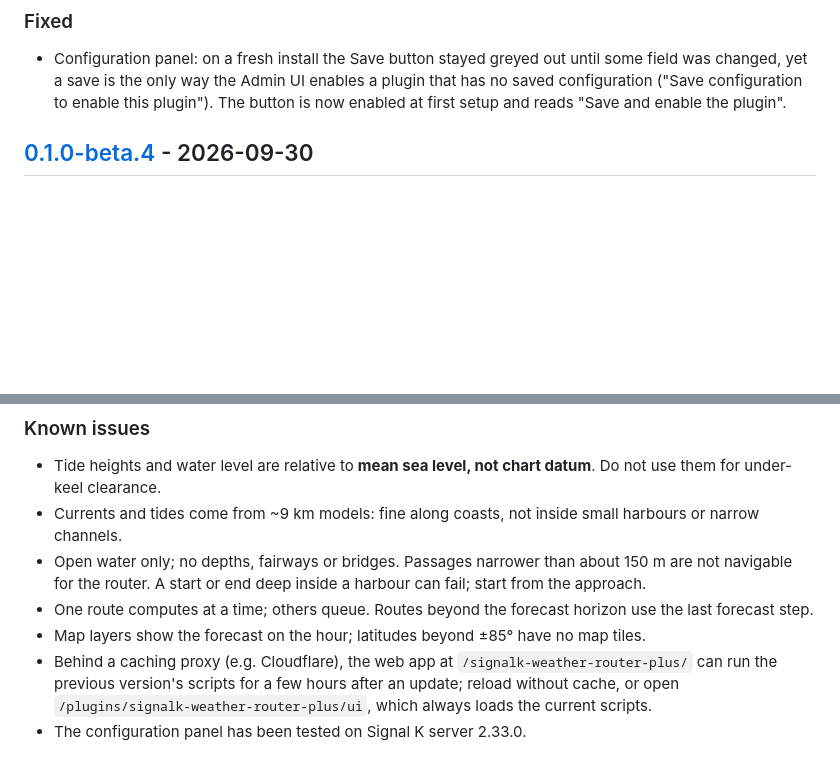
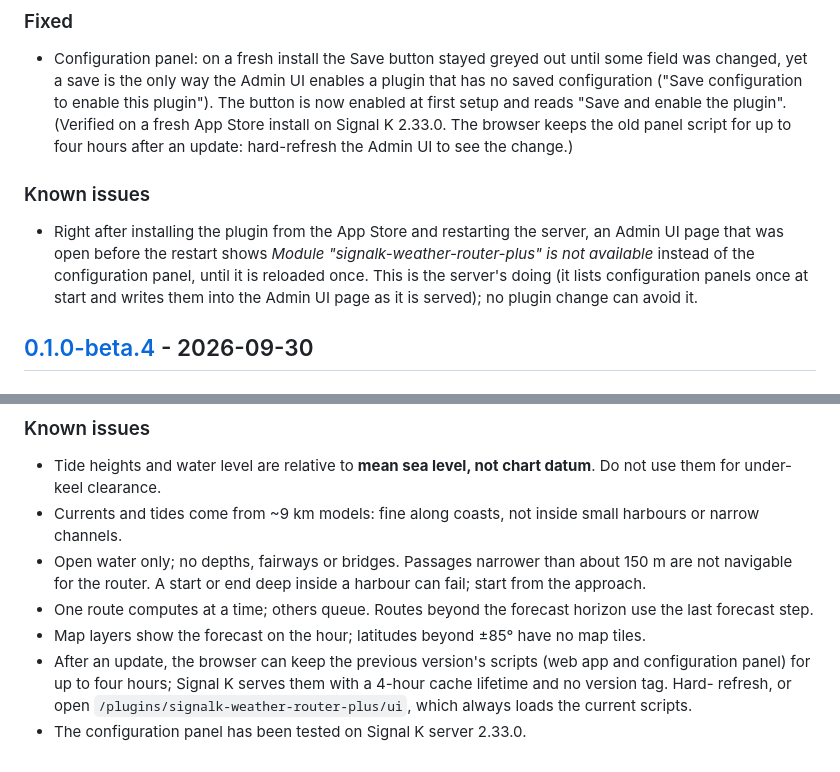
Before and after one commit to SCarns/signalk-weather-router-plus, a Markdown page: CHANGELOG.md, 2 parts joined by grey strips. Rendered like a GitHub page; blank space fills up the shorter version.

```diff
--- a/CHANGELOG.md
+++ b/CHANGELOG.md
@@ -29,7 +29,20 @@ uses [Semantic Versioning](https://semver.org/).
   out until some field was changed, yet a save is the only way the Admin
   UI enables a plugin that has no saved configuration ("Save
   configuration to enable this plugin"). The button is now enabled at
-  first setup and reads "Save and enable the plugin".
+  first setup and reads "Save and enable the plugin". (Verified on a
+  fresh App Store install on Signal K 2.33.0. The browser keeps the old
+  panel script for up to four hours after an update: hard-refresh the
+  Admin UI to see the change.)
+
+### Known issues
+
+- Right after installing the plugin from the App Store and restarting
+  the server, an Admin UI page that was open before the restart shows
+  *Module "signalk-weather-router-plus" is not available* instead of the
+  configuration panel, until it is reloaded once. This is the server's
+  doing (it lists configuration panels once at start and writes them
+  into the Admin UI page as it is served); no plugin change can avoid
+  it.
 
 ## [0.1.0-beta.4] - 2026-09-30
 
@@ -214,11 +227,11 @@ builds before this release, with their measurements, is in
   horizon use the last forecast step.
 - Map layers show the forecast on the hour; latitudes beyond ±85° have no
   map tiles.
-- Behind a caching proxy (e.g. Cloudflare), the web app at
-  `/signalk-weather-router-plus/` can run the previous version's scripts
-  for a few hours after an update; reload without cache, or open
-  `/plugins/signalk-weather-router-plus/ui`, which always loads the
-  current scripts.
+- After an update, the browser can keep the previous version's scripts
+  (web app and configuration panel) for up to four hours; Signal K
+  serves them with a 4-hour cache lifetime and no version tag. Hard-
+  refresh, or open `/plugins/signalk-weather-router-plus/ui`, which
+  always loads the current scripts.
 - The configuration panel has been tested on Signal K server 2.33.0.
 
 [Unreleased]: https://github.com/motamman/signalk-weather-router-plus/compare/v0.1.0-beta.5...HEAD
```
Also changed, not shown: README.md (+11 -4 lines), WHATSNEW.md (+23 -0 lines).
